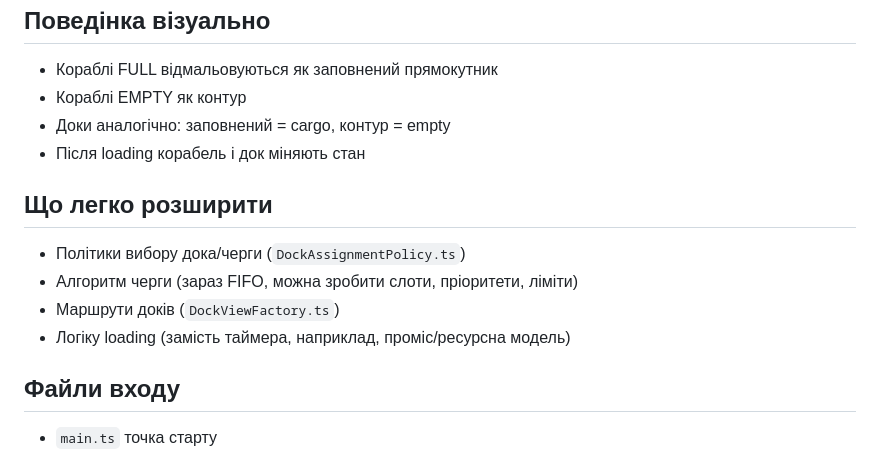
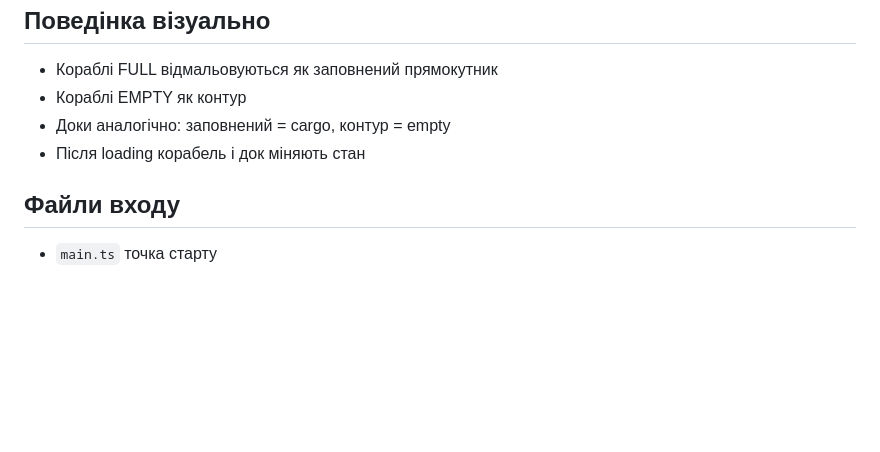
Before and after one commit to vova-povoroznyuk/pixi-test-work, a Markdown page: README.md, the part around the change. Rendered like a GitHub page; blank space fills up the shorter version.

```diff
--- a/README.md
+++ b/README.md
@@ -118,13 +118,6 @@
 - Доки аналогічно: заповнений = cargo, контур = empty
 - Після loading корабель і док міняють стан
 
-## Що легко розширити
-
-- Політики вибору дока/черги (`DockAssignmentPolicy.ts`)
-- Алгоритм черги (зараз FIFO, можна зробити слоти, пріоритети, ліміти)
-- Маршрути доків (`DockViewFactory.ts`)
-- Логіку loading (замість таймера, наприклад, проміс/ресурсна модель)
-
 ## Файли входу
 
 - `main.ts` точка старту
```
